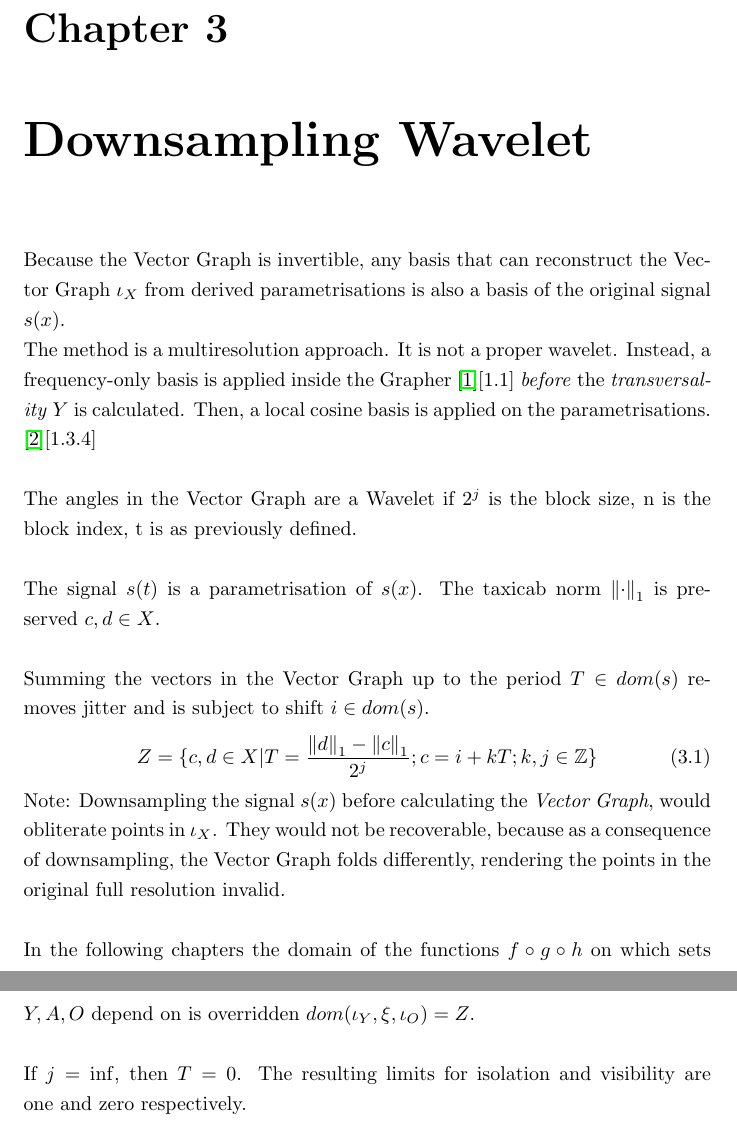
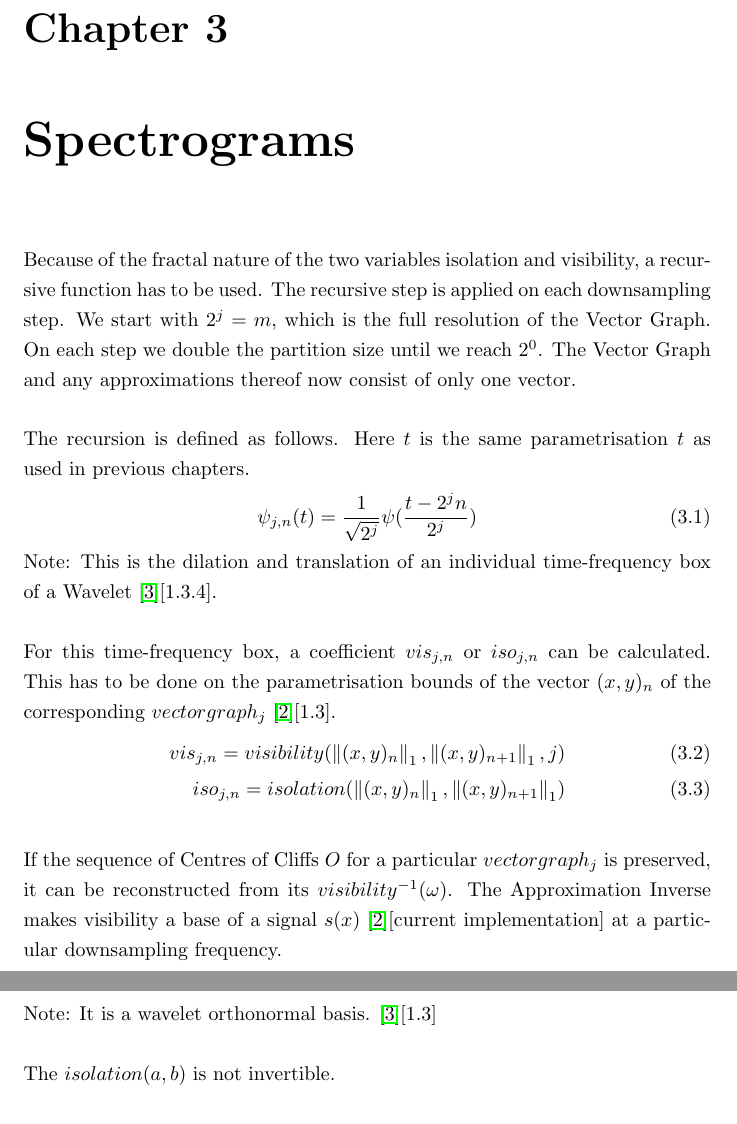
Before and after one commit to specpose/stopeight, a LaTeX thesis (doc/latex/Stopeight_Comparator.tex): two parts of pages 4 and 5 of 10, joined at a grey line, cut so that both start at the same text. Compiled offline with pdfLaTeX.

Commit message:
FIXED doc latex Stopeight_Comparator spectrograms

```diff
--- a/doc/latex/Stopeight_Comparator.tex
+++ b/doc/latex/Stopeight_Comparator.tex
@@ -42,18 +42,20 @@ vectorgraph^{-1}: \mathbb{R}^2 \rightarrow \mathbb{R}
 It is possible to reconstruct a signal from the approximation, effectively making it a suitable format for compression. It can also make Vector Graphs, which have not been obtained from a signal, audible or suitable for 1-dimensional analysis.\\
 Note: The compression is dynamic. In some cases, the data may actually increase.
 
-\chapter{Downsampling Wavelet}
-Because the Vector Graph is invertible, any basis that can reconstruct the Vector Graph $\iota_{X}$ from derived parametrisations is also a basis of the original signal $s(x)$.\\
-The method is a multiresolution approach. It is not a proper wavelet. Instead, a frequency-only basis is applied inside the Grapher \cite{Stopeight}[1.1] \emph{before} the \emph{transversality} $Y$ is calculated. Then, a local cosine basis is applied on the parametrisations. \cite{Mallat}[1.3.4]\\\\
-The angles in the Vector Graph are a Wavelet if $2^j$ is the block size, n is the block index, t is as previously defined.\\\\
-The signal $s(t)$ is a parametrisation of $s(x)$. The taxicab norm $\norm{\cdot}_{1}$ is preserved $c,d \in X$.\\\\
-Summing the vectors in the Vector Graph up to the period $T \in dom(s)$ removes jitter and is subject to shift $i \in dom(s)$.
+\chapter{Spectrograms}
+Because of the fractal nature of the two variables isolation and visibility, a recursive function has to be used. The recursive step is applied on each downsampling step. We start with $2^j=m$, which is the full resolution of the Vector Graph. On each step we double the partition size until we reach $2^0$. The Vector Graph and any approximations thereof now consist of only one vector.\\\\
+The recursion is defined as follows. Here $t$ is the same parametrisation $t$ as used in previous chapters.
+\begin{equation}
+\psi_{j,n}(t)=\frac{1}{\sqrt{2^j}}\psi(\frac{t-2^j n}{2^j})
+\end{equation}
+Note: This is the dilation and translation of an individual time-frequency box of a Wavelet \cite{Mallat}[1.3.4].\\\\
+For this time-frequency box, a coefficient $vis_{j,n}$ or $iso_{j,n}$ can be calculated. This has to be done on the parametrisation bounds of the vector $(x,y)_n$ of the corresponding $vectorgraph_{j}$ \cite{Grapher}[1.3].
 \begin{align}
-Z = \{c,d \in X \vert T=\frac{\norm{d}_1-\norm{c}_1}{2^j};c=i+kT;k,j \in \mathbb{Z}\}
-\end{align}
-Note: Downsampling the signal $s(x)$ before calculating the \emph{Vector Graph}, would obliterate points in $\iota_{X}$. They would not be recoverable, because as a consequence of downsampling, the Vector Graph folds differently, rendering the points in the original full resolution invalid.\\\\
-In the following chapters the domain of the functions $f \circ g \circ h$ on which sets $Y,A,O$ depend on is overridden $dom(\iota_{Y},\xi,\iota_{O})=Z$.\\\\
-If $j=\inf$, then $T=0$. The resulting limits for isolation and visibility are one and zero respectively.
+vis_{j,n}=visibility(\norm{(x,y)_{n}}_{1},\norm{(x,y)_{n+1}}_{1},j)\\
+iso_{j,n}=isolation(\norm{(x,y)_{n}}_{1},\norm{(x,y)_{n+1}}_{1})
+\end{align}\\
+If the sequence of Centres of Cliffs $O$ for a particular $vectorgraph_{j}$ is preserved, it can be reconstructed from its $visibility^{-1}(\omega)$. The Approximation Inverse makes visibility a base of a signal $s(x)$ \cite{Grapher}[current implementation] at a particular downsampling frequency.\\ Note: It is a wavelet orthonormal basis. \cite{Mallat}[1.3]\\\\
+The $isolation(a,b)$ is not invertible.\\\\
 
 \chapter{Isolation}
 Isolation is the product of the ratios of the arc-lengths of the approximation and the input.
```
Also changed, not shown: doc/latex/Not_Used.tex (+14 -3 lines), doc/latex/Stopeight_Grapher.tex (+3 -3 lines), doc/latex/Stopeight_Comparator.tex (8 more changed lines).
